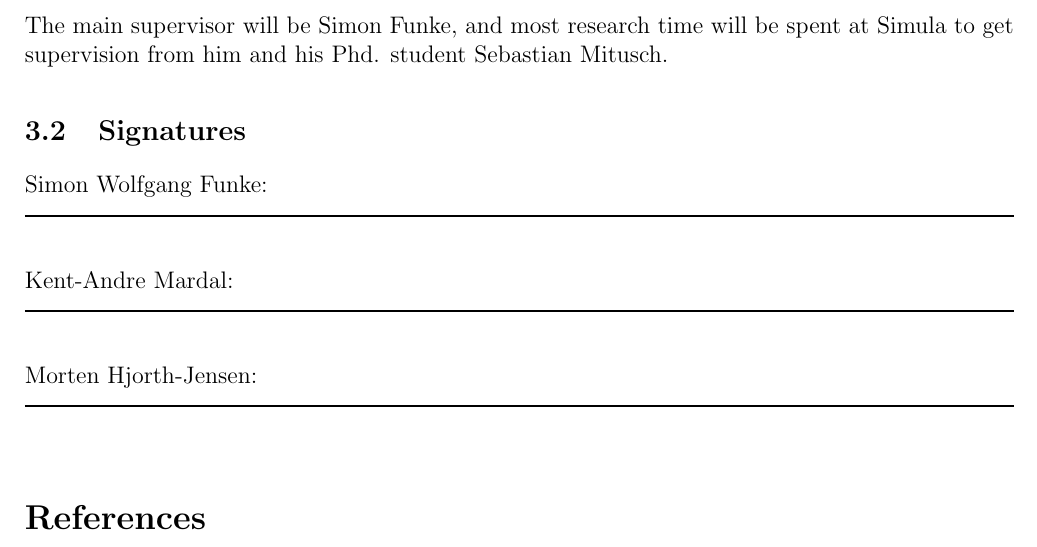
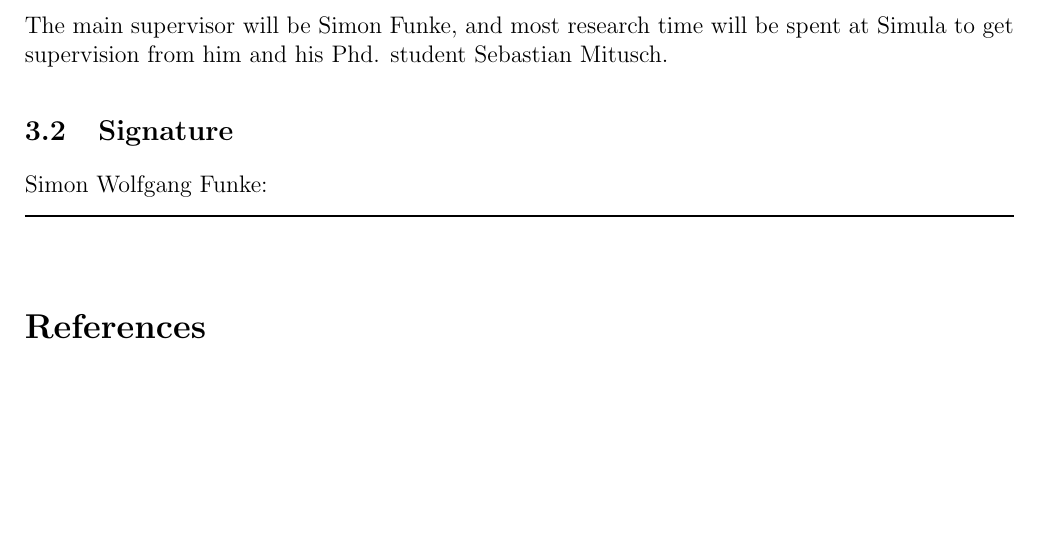
Before and after one commit to bernharl/Master-Thesis, a LaTeX document (doc/Project plan.tex): part of page 3 of 3, cut so that both start at the same text, the shorter picture padded with empty space. Compiled offline with pdfLaTeX.

Commit message:
Only Simon needed for plan

```diff
--- a/doc/Project plan.tex
+++ b/doc/Project plan.tex
@@ -109,15 +109,10 @@ Most if not all code will be written in the Python programming language. For all
 \subsection{Supervision}
 The main supervisor will be Simon Funke, and most research time will be spent at Simula to get supervision from him and his Phd. student Sebastian Mitusch.
 
-\subsection{Signatures}
+\subsection{Signature}
 Simon Wolfgang Funke: \\
 \noindent\rule[0.5ex]{\linewidth}{1pt}\\
 
-Kent-Andre Mardal: \\
-\noindent\rule[0.5ex]{\linewidth}{1pt}\\
-
-Morten Hjorth-Jensen: \\
-\noindent\rule[0.5ex]{\linewidth}{1pt}\\
 
 \bibliographystyle{IEEEtran}
 \bibliography{references}
```
Also changed, not shown: doc/Project plan.pdf.
